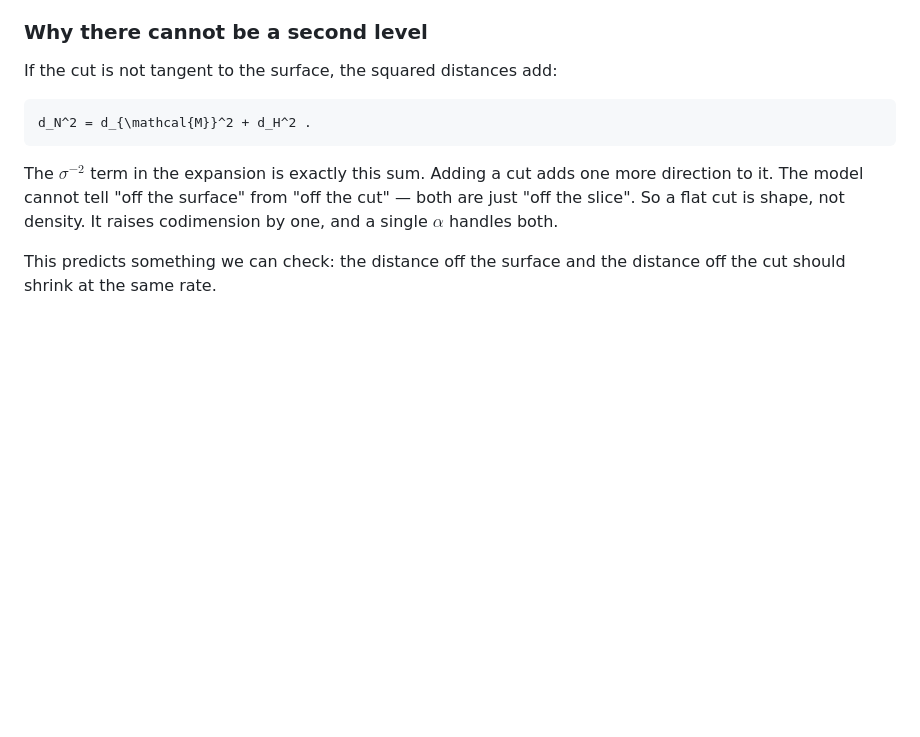
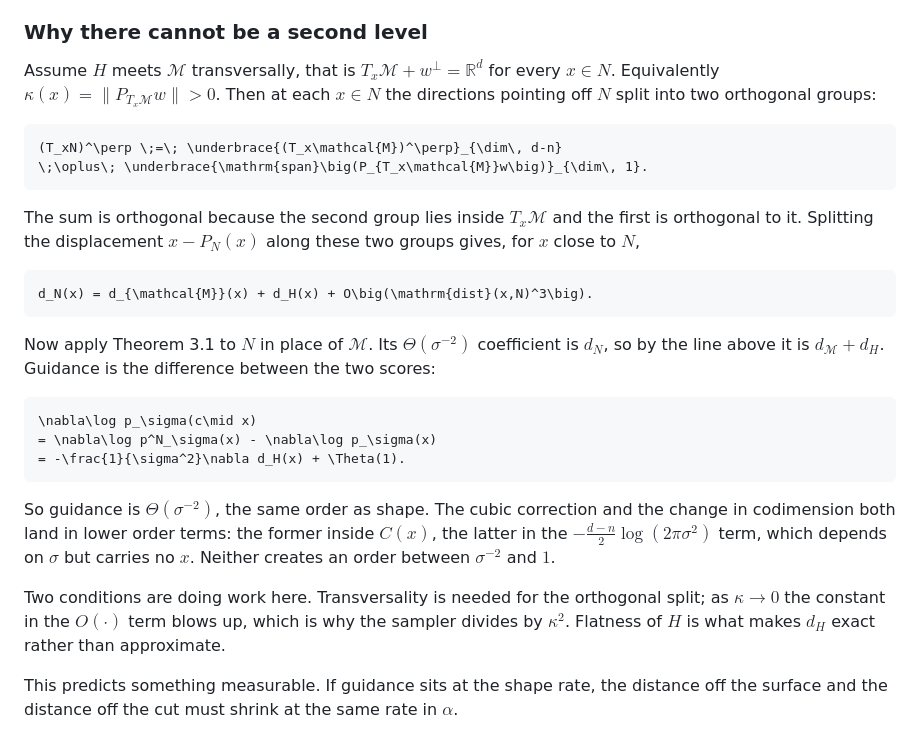
Before and after one commit to 0xtlf/diffusion-guidance-hierarchy, a Markdown page: README.md, the part around one of its changes. Drawn GitHub-style; blank space fills up the shorter version.

````diff
--- a/README.md
+++ b/README.md
@@ -218,19 +288,49 @@ Guidance and shape share an exponent. They also converge in size: they agree to
 
 ### Why there cannot be a second level
 
-If the cut is not tangent to the surface, the squared distances add:
+Assume $`H`$ meets $`\mathcal{M}`$ transversally, that is
+$`T_x\mathcal{M} + w^\perp = \mathbb{R}^d`$ for every $`x\in N`$. Equivalently
+$`\kappa(x)=\lVert P_{T_x\mathcal{M}}w\rVert > 0`$. Then at each $`x \in N`$
+the directions pointing off $`N`$ split into two orthogonal groups:
 
 ```math
-d_N^2 = d_{\mathcal{M}}^2 + d_H^2 .
+(T_xN)^\perp \;=\; \underbrace{(T_x\mathcal{M})^\perp}_{\dim\, d-n}
+\;\oplus\; \underbrace{\mathrm{span}\big(P_{T_x\mathcal{M}}w\big)}_{\dim\, 1}.
 ```
 
-The $`\sigma^{-2}`$ term in the expansion is exactly this sum. Adding a cut adds
-one more direction to it. The model cannot tell "off the surface" from "off the
-cut" — both are just "off the slice". So a flat cut is shape, not density. It
-raises codimension by one, and a single $`\alpha`$ handles both.
+The sum is orthogonal because the second group lies inside
+$`T_x\mathcal{M}`$ and the first is orthogonal to it. Splitting the
+displacement $`x-P_N(x)`$ along these two groups gives, for $`x`$ close to
+$`N`$,
 
-This predicts something we can check: the distance off the surface and the
-distance off the cut should shrink at the same rate.
+```math
+d_N(x) = d_{\mathcal{M}}(x) + d_H(x) + O\big(\mathrm{dist}(x,N)^3\big).
+```
+
+Now apply Theorem 3.1 to $`N`$ in place of $`\mathcal{M}`$. Its
+$`\Theta(\sigma^{-2})`$ coefficient is $`d_N`$, so by the line above it is
+$`d_{\mathcal{M}}+d_H`$. Guidance is the difference between the two scores:
+
+```math
+\nabla\log p_\sigma(c\mid x)
+= \nabla\log p^N_\sigma(x) - \nabla\log p_\sigma(x)
+= -\frac{1}{\sigma^2}\nabla d_H(x) + \Theta(1).
+```
+
+So guidance is $`\Theta(\sigma^{-2})`$, the same order as shape. The cubic
+correction and the change in codimension both land in lower order terms: the
+former inside $`C(x)`$, the latter in the
+$`-\frac{d-n}{2}\log(2\pi\sigma^2)`$ term, which depends on $`\sigma`$ but
+carries no $`x`$. Neither creates an order between $`\sigma^{-2}`$ and $`1`$.
+
+Two conditions are doing work here. Transversality is needed for the orthogonal
+split; as $`\kappa\to 0`$ the constant in the $`O(\cdot)`$ term blows up, which
+is why the sampler divides by $`\kappa^2`$. Flatness of $`H`$ is what makes
+$`d_H`$ exact rather than approximate.
+
+This predicts something measurable. If guidance sits at the shape rate, the
+distance off the surface and the distance off the cut must shrink at the same
+rate in $`\alpha`$.
 
 <picture>
   <source media="(prefers-color-scheme: dark)" srcset="docs/figures/confinement-dark.png">
````
Also changed, not shown: other parts of README.md (+107 -37 lines).
